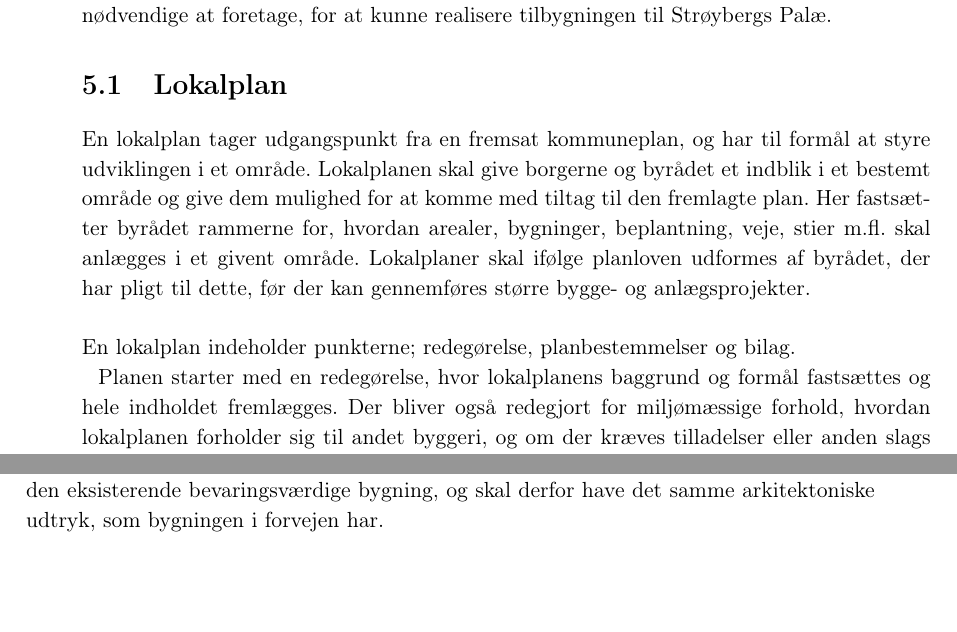
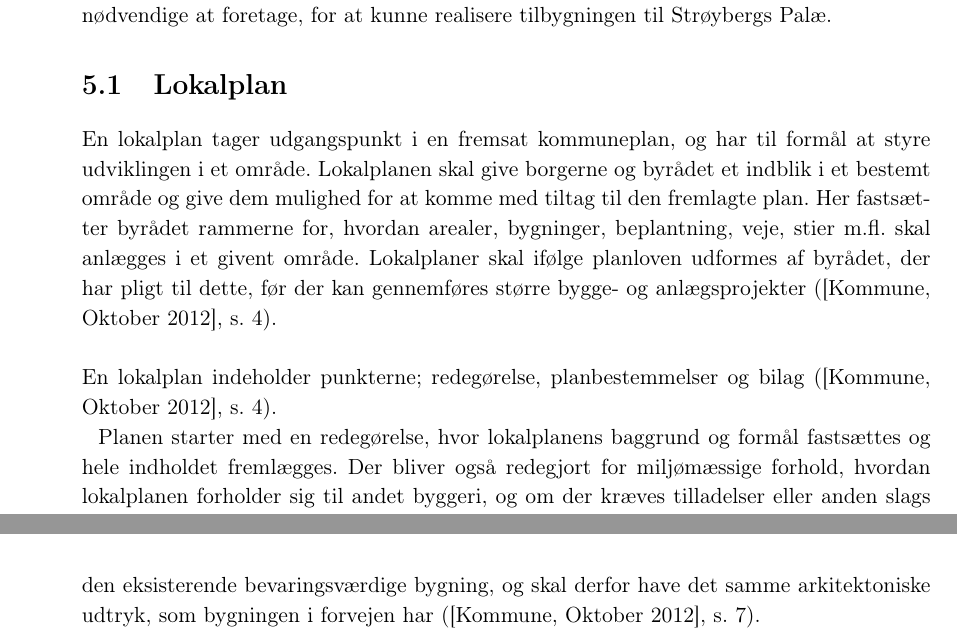
Before and after one commit to KarolineVH/P2, a LaTeX book (Rapport/Rapport.tex, which reads Rapport/kontekst/delkon.tex): two parts of pages 25 and 28 of 37 before the commit and two parts of pages 25 and 29 of 37 after it, joined at a grey line, cut so that both start at the same text. Compiled offline with pdfLaTeX.

Commit message:
Kilderettelser

```diff
--- a/Rapport/kontekst/delkon.tex
+++ b/Rapport/kontekst/delkon.tex
@@ -4,10 +4,10 @@ I det følgende afsnit vil lokalplanen for området ved Strøybergs Palæ beskri
 
 
 \section{Lokalplan}
-En lokalplan tager udgangspunkt fra en fremsat kommuneplan, og har til formål at styre udviklingen i et område. Lokalplanen skal give borgerne og byrådet et indblik i et bestemt område og give dem mulighed for at komme med tiltag til den fremlagte plan. Her fastsætter byrådet rammerne for, hvordan arealer, bygninger, beplantning, veje, stier m.fl. skal anlægges i et givent område. Lokalplaner skal ifølge planloven udformes af byrådet, der har pligt til dette, før der kan gennemføres større bygge- og anlægsprojekter.
+En lokalplan tager udgangspunkt i en fremsat kommuneplan, og har til formål at styre udviklingen i et område. Lokalplanen skal give borgerne og byrådet et indblik i et bestemt område og give dem mulighed for at komme med tiltag til den fremlagte plan. Her fastsætter byrådet rammerne for, hvordan arealer, bygninger, beplantning, veje, stier m.fl. skal anlægges i et givent område. Lokalplaner skal ifølge planloven udformes af byrådet, der har pligt til dette, før der kan gennemføres større bygge- og anlægsprojekter (\citep{lokalplan}, s. 4).
 \newline
 \newline
-En lokalplan indeholder punkterne; redegørelse, planbestemmelser og bilag.
+En lokalplan indeholder punkterne; redegørelse, planbestemmelser og bilag (\citep{lokalplan}, s. 4).
 \newline \indent{     }  Planen starter med en redegørelse, hvor lokalplanens baggrund og formål fastsættes og hele indholdet fremlægges. Der bliver også redegjort for miljømæssige forhold, hvordan lokalplanen forholder sig til andet byggeri, og om der kræves tilladelser eller anden slags dispensationer fra forskellige myndigheder.
 \newline \indent{     }   I lokalplanen informeres der om planbestemmelser, som er områdets fremtidige anvendelse. Dette illustreres via tekst og billeder.
 \newline \indent{     }  Til sidst i lokalplanen ligger alle bilagene. Disse består oftest af forskellige kort (matrikelkort, arealanvendelseskort m.m.) samt forskellige tabeller omkring støj fra erhverv og trafik m.m. Bilagene er med til at uddybe og illustrere lokalplanbestemmelserne.
@@ -55,7 +55,7 @@ I kraft med vedtagelsen af lokalplan 1-1-107 ophæves lokalplanen 10-082 for det
 I lokalplan 10-082 kan ny bebyggelse for området Strøybergs Palæ bygges i 4 etager samt tagetage med en maksimal højde på 22 m (\citep{gammellokalplan}, s. 19), hvor der i lokalplan 1-1-107 kan bygges i op til 3 etager samt tagetage for ny bebyggelse med en maksimal højde på 19 m. Denne ændring i højden kan skyldes, at der har været indsigelser imod de 22 m, da dette muligvis ville fjerne en udsigt eller sollys for de berørte personer.
 \newline \indent{     }  Der er i lokalplan 1-1-107 ligeledes taget højde for vandstandsstigning i Limfjorden, hvilket ikke er gjort i lokalplan 10-082. Grunden til dette kan skyldes, at der ikke tages højde for detaljerne, da lokalplan 10-082 foruden Strøybergs Palæ indeholder tiltag til Utzon Centeret, Slotspladsen og First Slotshotel.
 \newline \indent{     }  Ligeledes bliver der præciseret i lokalplan 1-1-107, at isolering for trafikstøj ikke må ændre på facadens udseende, hvor der i lokalplan 10-082 blot står, at enhver ændring på bygningens facade kræver en tilladelse (\citep{gammellokalplan}, s. 19). En grund til at der først i lokalplan 1-1-107 står beskrevet, hvordan isoleringen skal foretages samt at facadeændringer kræver en tilladelse, kan være, at lokalplan 10-082 dækker over et større område end 1-1-107, og at detaljerne på tilbygningen dermed først er relevant for lokalplan 1-1-107.
-\newline \indent{     }  For ny bebyggelse og nye tilbygninger, som er omfattet af lokalplan 1-1-107, gælder det, at nye bygninger skal opføres i overensstemmelse med den eksisterende bebyggelse, dog gerne med nutidig arkitektonisk formsprog. Tilbygninger skal opføres i tilknytning til den eksisterende bevaringsværdige bygning, og skal derfor have det samme arkitektoniske udtryk, som bygningen i forvejen har.
+\newline \indent{     }  For ny bebyggelse og nye tilbygninger, som er omfattet af lokalplan 1-1-107, gælder det, at nye bygninger skal opføres i overensstemmelse med den eksisterende bebyggelse, dog gerne med nutidig arkitektonisk formsprog. Tilbygninger skal opføres i tilknytning til den eksisterende bevaringsværdige bygning, og skal derfor have det samme arkitektoniske udtryk, som bygningen i forvejen har (\citep{lokalplan}, s. 7).
 \newline \indent{     }  Dette punkt i lokalplanen forklarer de overordnede rammer for ny bebyggelse og tilbygning, men udover dette, er det mere frit for det pågældende rådgivningsfirma, at designe og konstruere de pågældende bygninger. De skal blot overholde lokalplanens givne rammer, hvorefter det kan diskuteres og fortolkes, hvor og hvornår grænsen for det arkitektoniske udtryk overskrides. Denne balance er derfor mest op til det rådgivende ingeniørselskab at fortolke.
 
 \section{Delkonklusion}
```
